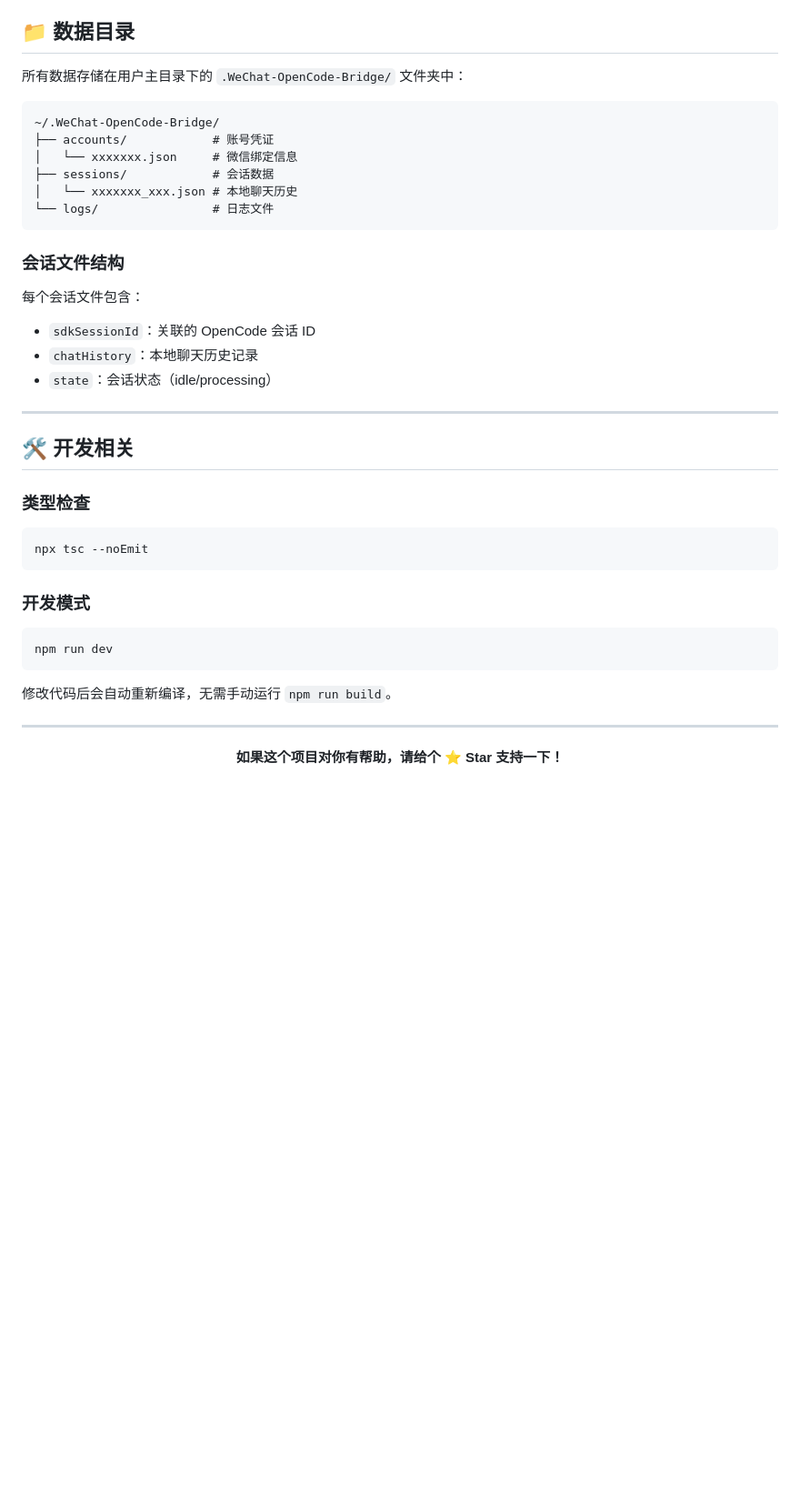
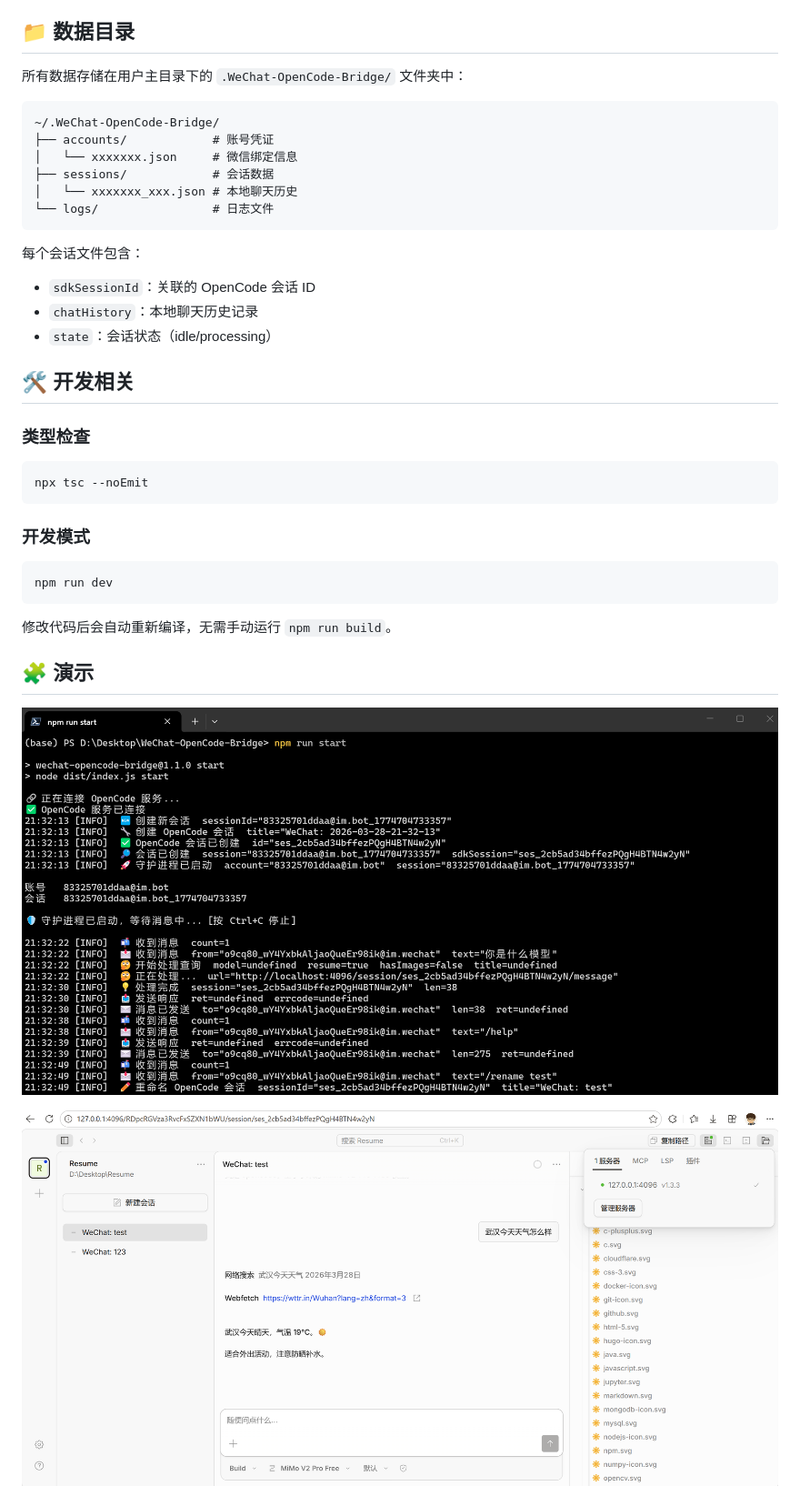
Before and after one commit to Nuyoahwjl/WeChat-OpenCode-Bridge, a Markdown page: README.md, the part around the change printed below. Shown: that part at 91% size. Rendered like a GitHub page; pictures changed too: img/demo-1.png (added), img/demo-2.png (added); blank space fills up the shorter version.

Commit message:
Update README with demos and compact formatting

````diff
--- a/README.md
+++ b/README.md
@@ -203,8 +171,6 @@ npm run start
 
 ## 📁 数据目录
-
 所有数据存储在用户主目录下的 `.WeChat-OpenCode-Bridge/` 文件夹中：
-
 ```
 ~/.WeChat-OpenCode-Bridge/
 ├── accounts/            # 账号凭证
@@ -213,35 +179,26 @@ npm run start
 │   └── xxxxxxx_xxx.json # 本地聊天历史
 └── logs/                # 日志文件
 ```
-
-### 会话文件结构
-
 每个会话文件包含：
 - `sdkSessionId`：关联的 OpenCode 会话 ID
 - `chatHistory`：本地聊天历史记录
 - `state`：会话状态（idle/processing）
 
----
 
 ## 🛠️ 开发相关
-
 ### 类型检查
-
 ```bash
 npx tsc --noEmit
 ```
-
 ### 开发模式
-
 ```bash
 npm run dev
 ```
-
 修改代码后会自动重新编译，无需手动运行 `npm run build`。
 
----
 
-<div align="center">
+## 🧩 演示
+![demo-1](./img/demo-1.png)
 
-**如果这个项目对你有帮助，请给个 ⭐ Star 支持一下！**
+![demo-2](./img/demo-2.png)
 
````
Also changed, not shown: other parts of README.md (+35 -67 lines), img/demo-3.png (added), img/demo-4.png (added), img/demo-5.png (added), 1 other file.
